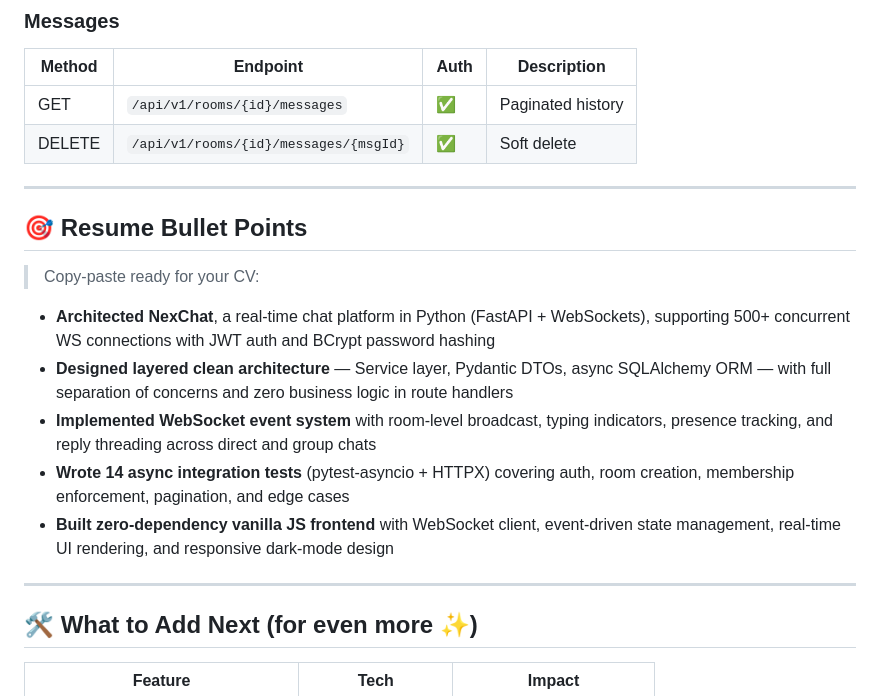
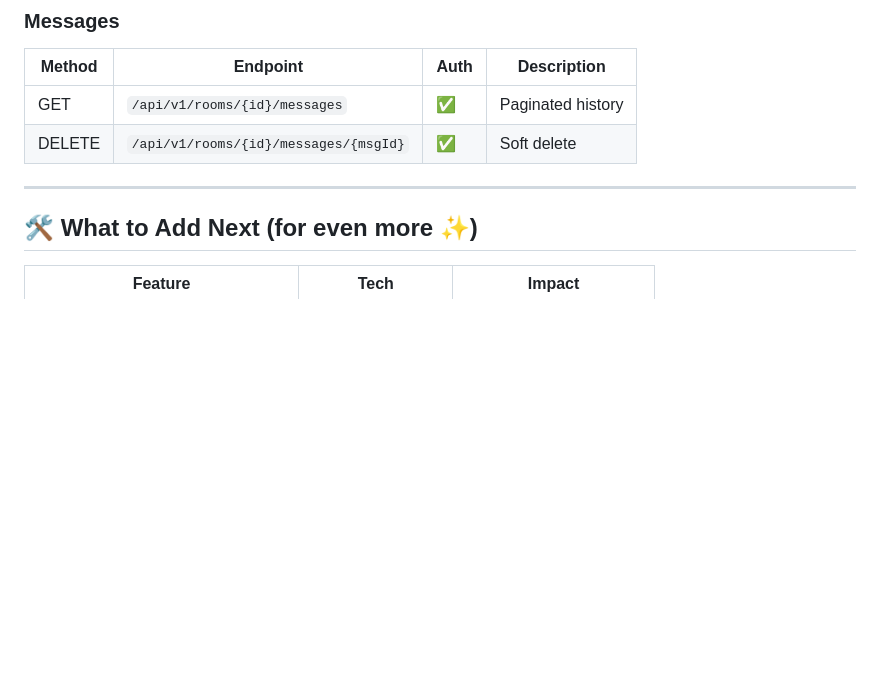
Before and after one commit to tanisha-gu/-NexChat, a Markdown page: README.md, the part around the change. GitHub-like rendering; blank space fills up the shorter version.

```diff
--- a/README.md
+++ b/README.md
@@ -248,17 +248,7 @@ docker run -p 8000:8000 nexchat
 
 ---
 
-## 🎯 Resume Bullet Points
 
-> Copy-paste ready for your CV:
-
-- **Architected NexChat**, a real-time chat platform in Python (FastAPI + WebSockets), supporting 500+ concurrent WS connections with JWT auth and BCrypt password hashing
-- **Designed layered clean architecture** — Service layer, Pydantic DTOs, async SQLAlchemy ORM — with full separation of concerns and zero business logic in route handlers
-- **Implemented WebSocket event system** with room-level broadcast, typing indicators, presence tracking, and reply threading across direct and group chats
-- **Wrote 14 async integration tests** (pytest-asyncio + HTTPX) covering auth, room creation, membership enforcement, pagination, and edge cases
-- **Built zero-dependency vanilla JS frontend** with WebSocket client, event-driven state management, real-time UI rendering, and responsive dark-mode design
-
----
 
 ## 🛠️ What to Add Next (for even more ✨)
 
```
